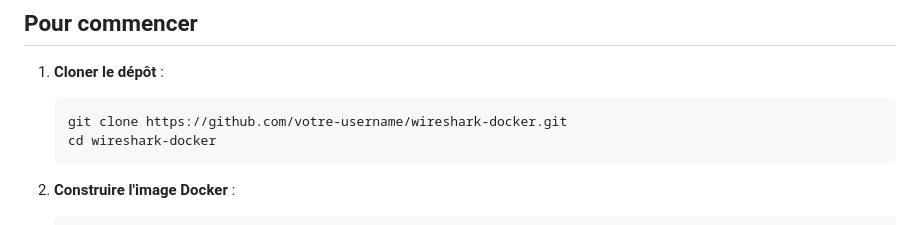
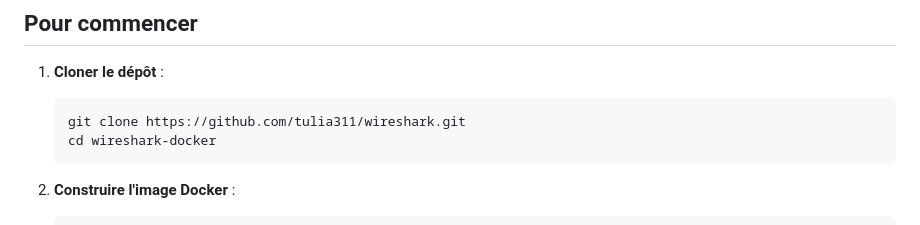
Before and after one commit to tulia311/wireshark-docker, a Markdown page: README.md, the part around the change. Rendered like a GitHub page.

````diff
--- a/README.md
+++ b/README.md
@@ -30,7 +30,7 @@ wireshark-docker/
 
 1. **Cloner le dépôt** :
    ```bash
-   git clone https://github.com/votre-username/wireshark-docker.git
+   git clone https://github.com/tulia311/wireshark.git
    cd wireshark-docker
    ```
 
````
